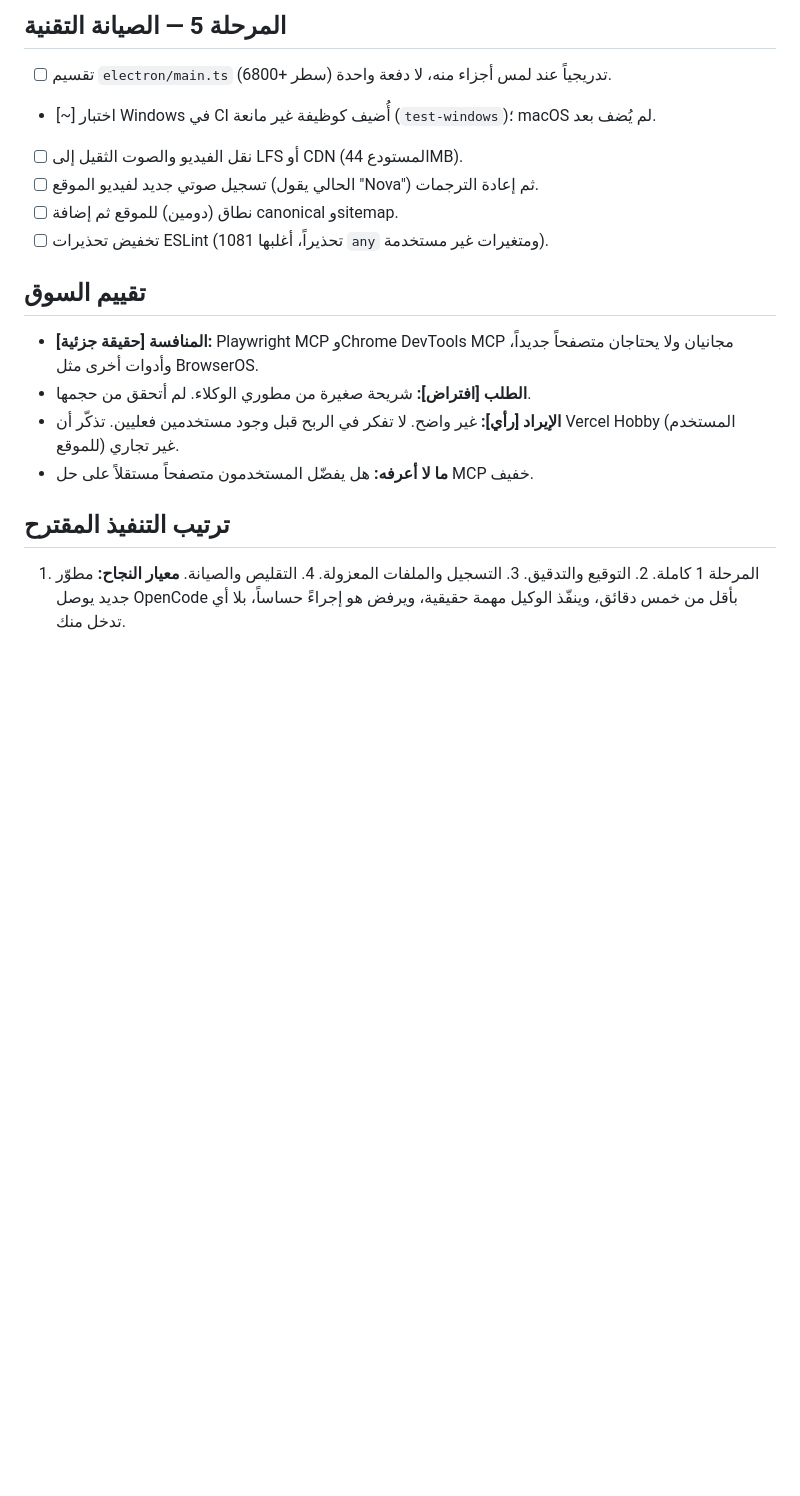
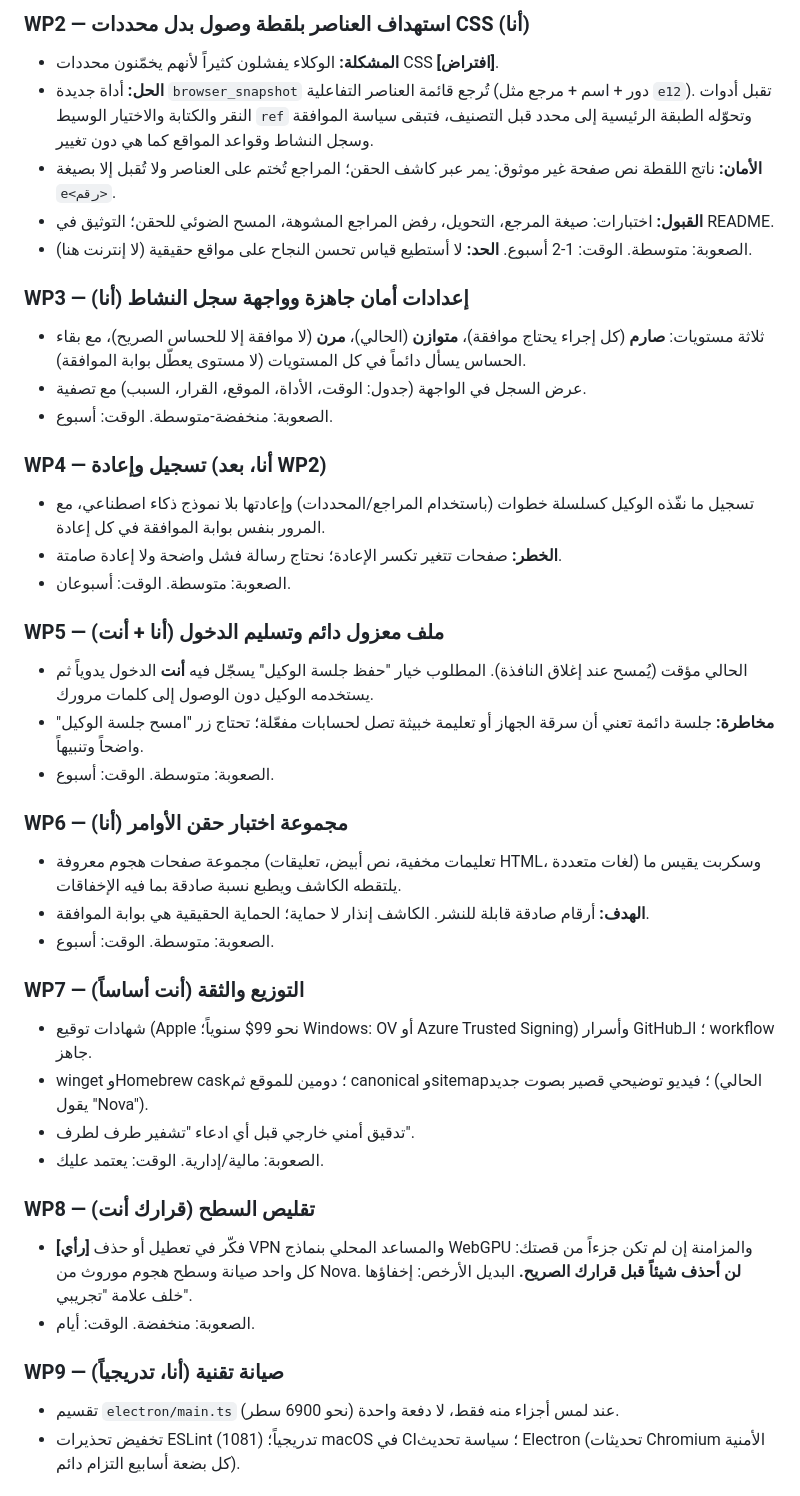
Before and after one commit to MOT1209/King_Browser, a Markdown page: plan.md, the part around one of its changes. GitHub-like rendering; blank space fills up the shorter version.

Commit message:
docs(plan): full roadmap with work packages WP1-WP9
Co-Authored-By: Claude Sonnet 5.5 <noreply@anthropic.com>
Claude-Session: https://claude.ai/code/session_01BDwcDvZQechqJ5AJyXVF75

```diff
--- a/plan.md
+++ b/plan.md
@@ -36,18 +32,42 @@
 
-## المرحلة 5 — الصيانة التقنية
-- [ ] تقسيم `electron/main.ts` (6800+ سطر) تدريجياً عند لمس أجزاء منه، لا دفعة واحدة.
-- [~] اختبار Windows في CI أُضيف كوظيفة غير مانعة (`test-windows`)؛ macOS لم يُضف بعد.
-- [ ] نقل الفيديو والصوت الثقيل إلى LFS أو CDN (المستودع 44MB).
-- [ ] تسجيل صوتي جديد لفيديو الموقع (الحالي يقول "Nova") ثم إعادة الترجمات.
-- [ ] نطاق (دومين) للموقع ثم إضافة canonical وsitemap.
-- [ ] تخفيض تحذيرات ESLint (1081 تحذيراً، أغلبها `any` ومتغيرات غير مستخدمة).
+### WP2 — استهداف العناصر بلقطة وصول بدل محددات CSS (أنا)
+- **المشكلة:** الوكلاء يفشلون كثيراً لأنهم يخمّنون محددات CSS **[افتراض]**.
+- **الحل:** أداة جديدة `browser_snapshot` تُرجع قائمة العناصر التفاعلية (دور + اسم + مرجع مثل `e12`). تقبل أدوات النقر والكتابة والاختيار الوسيط `ref` وتحوّله الطبقة الرئيسية إلى محدد قبل التصنيف، فتبقى سياسة الموافقة وسجل النشاط وقواعد المواقع كما هي دون تغيير.
+- **الأمان:** ناتج اللقطة نص صفحة غير موثوق: يمر عبر كاشف الحقن؛ المراجع تُختم على العناصر ولا تُقبل إلا بصيغة `e<رقم>`.
+- **القبول:** اختبارات: صيغة المرجع، التحويل، رفض المراجع المشوهة، المسح الضوئي للحقن؛ التوثيق في README.
+- الصعوبة: متوسطة. الوقت: 1-2 أسبوع. **الحد:** لا أستطيع قياس تحسن النجاح على مواقع حقيقية (لا إنترنت هنا).
 
-## تقييم السوق
-- **المنافسة [حقيقة جزئية]:** Playwright MCP وChrome DevTools MCP مجانيان ولا يحتاجان متصفحاً جديداً، وأدوات أخرى مثل BrowserOS.
-- **الطلب [افتراض]:** شريحة صغيرة من مطوري الوكلاء. لم أتحقق من حجمها.
-- **الإيراد [رأي]:** غير واضح. لا تفكر في الربح قبل وجود مستخدمين فعليين. تذكّر أن Vercel Hobby (المستخدم للموقع) غير تجاري.
-- **ما لا أعرفه:** هل يفضّل المستخدمون متصفحاً مستقلاً على حل MCP خفيف.
+### WP3 — إعدادات أمان جاهزة وواجهة سجل النشاط (أنا)
+- ثلاثة مستويات: **صارم** (كل إجراء يحتاج موافقة)، **متوازن** (الحالي)، **مرن** (لا موافقة إلا للحساس الصريح)، مع بقاء الحساس يسأل دائماً في كل المستويات (لا مستوى يعطّل بوابة الموافقة).
+- عرض السجل في الواجهة (جدول: الوقت، الأداة، الموقع، القرار، السبب) مع تصفية.
+- الصعوبة: منخفضة-متوسطة. الوقت: أسبوع.
 
-## ترتيب التنفيذ المقترح
-1. المرحلة 1 كاملة. 2. التوقيع والتدقيق. 3. التسجيل والملفات المعزولة. 4. التقليص والصيانة.
-**معيار النجاح:** مطوّر جديد يوصل OpenCode بأقل من خمس دقائق، وينفّذ الوكيل مهمة حقيقية، ويرفض هو إجراءً حساساً، بلا أي تدخل منك.
+### WP4 — تسجيل وإعادة (أنا، بعد WP2)
+- تسجيل ما نفّذه الوكيل كسلسلة خطوات (باستخدام المراجع/المحددات) وإعادتها بلا نموذج ذكاء اصطناعي، مع المرور بنفس بوابة الموافقة في كل إعادة.
+- **الخطر:** صفحات تتغير تكسر الإعادة؛ نحتاج رسالة فشل واضحة ولا إعادة صامتة.
+- الصعوبة: متوسطة. الوقت: أسبوعان.
+
+### WP5 — ملف معزول دائم وتسليم الدخول (أنا + أنت)
+- الحالي مؤقت (يُمسح عند إغلاق النافذة). المطلوب خيار "حفظ جلسة الوكيل" يسجّل فيه **أنت** الدخول يدوياً ثم يستخدمه الوكيل دون الوصول إلى كلمات مرورك.
+- **مخاطرة:** جلسة دائمة تعني أن سرقة الجهاز أو تعليمة خبيثة تصل لحسابات مفعّلة؛ تحتاج زر "امسح جلسة الوكيل" واضحاً وتنبيهاً.
+- الصعوبة: متوسطة. الوقت: أسبوع.
+
+### WP6 — مجموعة اختبار حقن الأوامر (أنا)
+- مجموعة صفحات هجوم معروفة (تعليمات مخفية، نص أبيض، تعليقات HTML، لغات متعددة) وسكربت يقيس ما يلتقطه الكاشف ويطبع نسبة صادقة بما فيه الإخفاقات.
+- **الهدف:** أرقام صادقة قابلة للنشر. الكاشف إنذار لا حماية؛ الحماية الحقيقية هي بوابة الموافقة.
+- الصعوبة: متوسطة. الوقت: أسبوع.
+
+### WP7 — التوزيع والثقة (أنت أساساً)
+- شهادات توقيع (Apple نحو 99$ سنوياً؛ Windows: OV أو Azure Trusted Signing) وأسرار GitHub؛ الـ workflow جاهز.
+- winget وHomebrew cask؛ دومين للموقع ثم canonical وsitemap؛ فيديو توضيحي قصير بصوت جديد (الحالي يقول "Nova").
+- تدقيق أمني خارجي قبل أي ادعاء "تشفير طرف لطرف".
+- الصعوبة: مالية/إدارية. الوقت: يعتمد عليك.
+
+### WP8 — تقليص السطح (قرارك أنت)
+- **[رأي]** فكّر في تعطيل أو حذف VPN والمساعد المحلي بنماذج WebGPU والمزامنة إن لم تكن جزءاً من قصتك: كل واحد صيانة وسطح هجوم موروث من Nova. **لن أحذف شيئاً قبل قرارك الصريح.** البديل الأرخص: إخفاؤها خلف علامة "تجريبي".
+- الصعوبة: منخفضة. الوقت: أيام.
+
+### WP9 — صيانة تقنية (أنا، تدريجياً)
+- تقسيم `electron/main.ts` (نحو 6900 سطر) عند لمس أجزاء منه فقط، لا دفعة واحدة.
+- تخفيض تحذيرات ESLint (1081) تدريجياً؛ macOS في CI؛ سياسة تحديث Electron (تحديثات Chromium الأمنية كل بضعة أسابيع التزام دائم).
+
```
Also changed, not shown: other parts of plan.md (+100 -62 lines).
